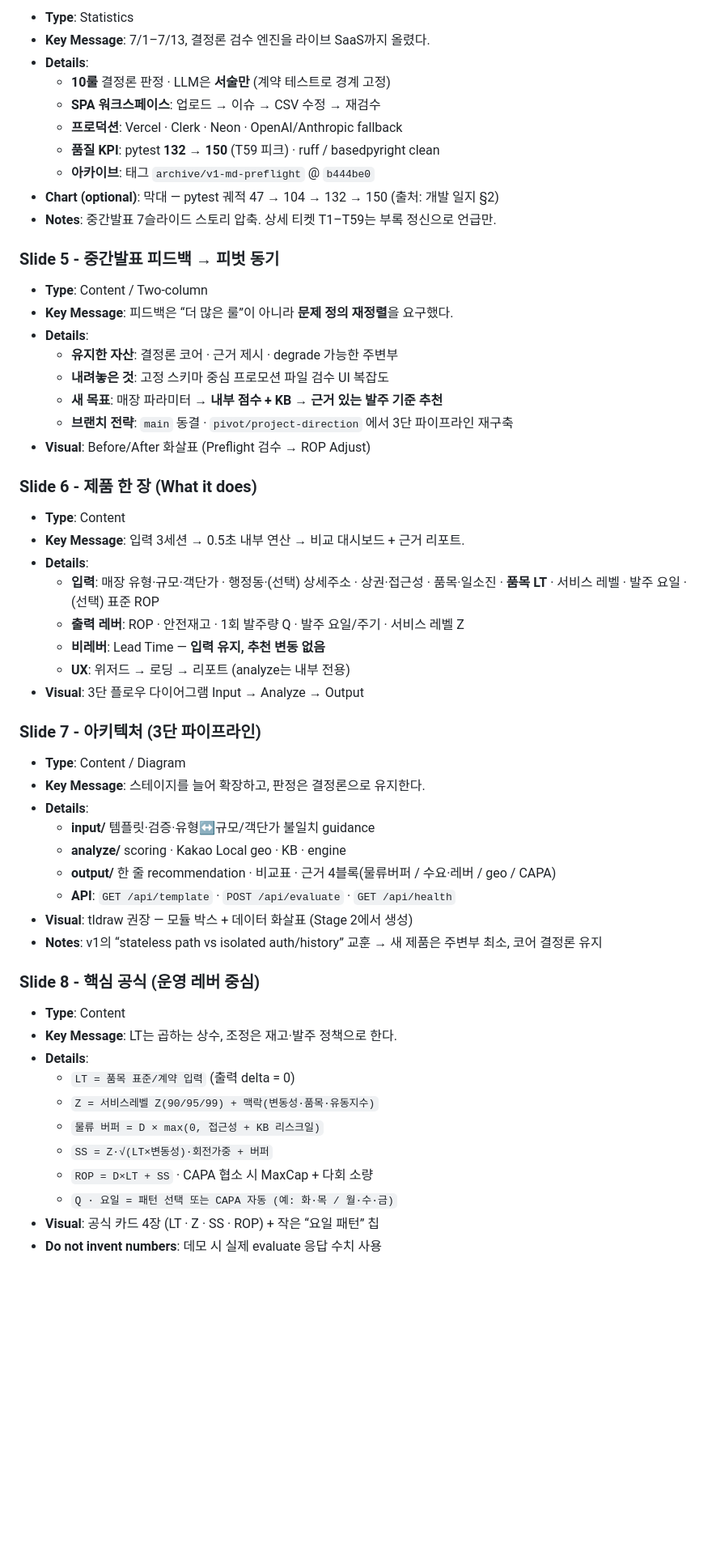
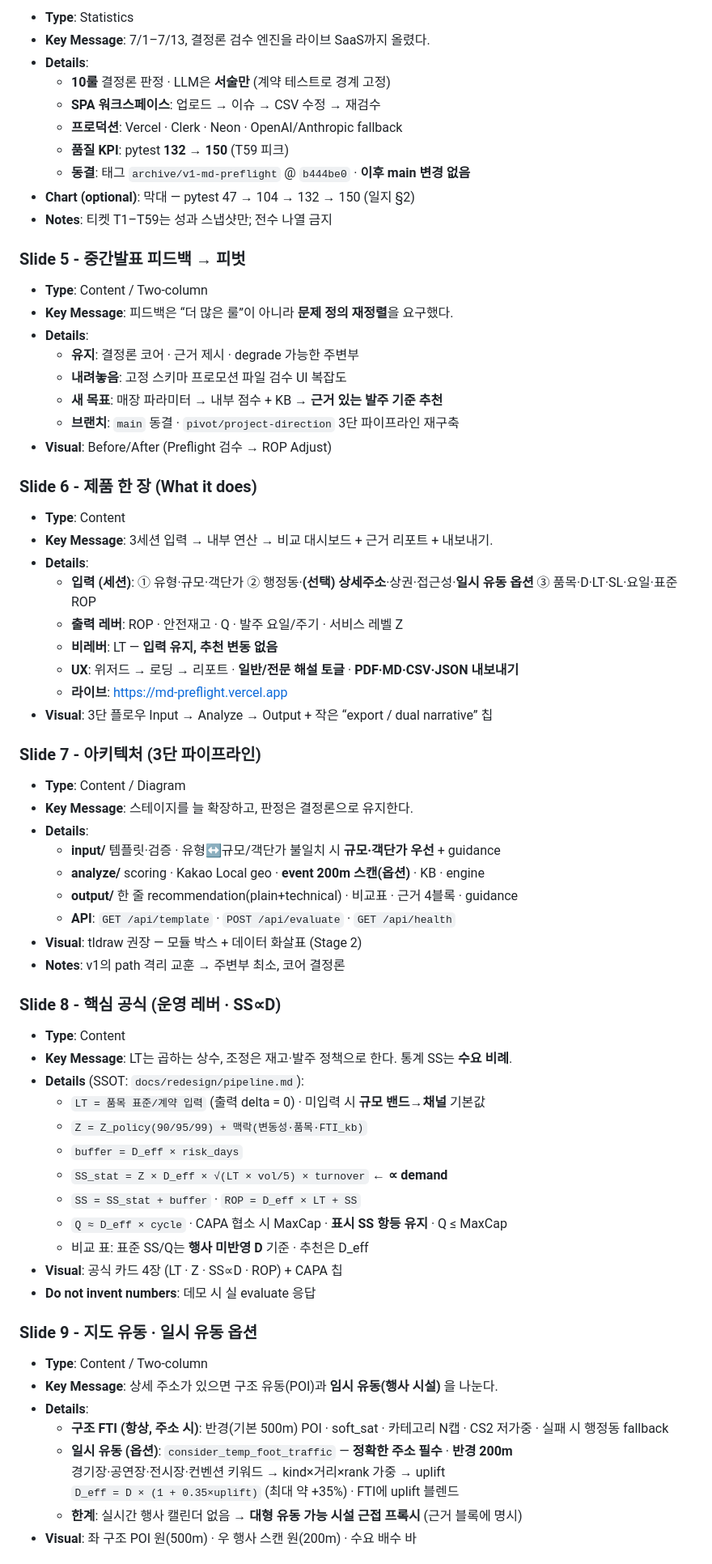
Before and after one commit to cidtw/md-preflight, a Markdown page: slide-outline.md, the part around one of its changes. Shown at 81% size. Rendered like a GitHub page; blank space fills up the shorter version.

Commit message:
docs: refresh final-deck outline for phase IX build
Update slides-grab Stage 1 foundation to 14 slides covering SS∝D,
stability fixes, dual narrative/export, and temporary foot-traffic option.

```diff
--- a/slide-outline.md
+++ b/slide-outline.md
@@ -60,52 +65,65 @@
   - **10룰** 결정론 판정 · LLM은 **서술만** (계약 테스트로 경계 고정)
   - **SPA 워크스페이스**: 업로드 → 이슈 → CSV 수정 → 재검수
   - **프로덕션**: Vercel · Clerk · Neon · OpenAI/Anthropic fallback
-  - **품질 KPI**: pytest **132 → 150** (T59 피크) · ruff / basedpyright clean
-  - **아카이브**: 태그 `archive/v1-md-preflight` @ `b444be0`
-- **Chart (optional)**: 막대 — pytest 궤적 47 → 104 → 132 → 150 (출처: 개발 일지 §2)
-- **Notes**: 중간발표 7슬라이드 스토리 압축. 상세 티켓 T1–T59는 부록 정신으로 언급만.
+  - **품질 KPI**: pytest **132 → 150** (T59 피크)
+  - **동결**: 태그 `archive/v1-md-preflight` @ `b444be0` · **이후 main 변경 없음**
+- **Chart (optional)**: 막대 — pytest 47 → 104 → 132 → 150 (일지 §2)
+- **Notes**: 티켓 T1–T59는 성과 스냅샷만; 전수 나열 금지
 
-### Slide 5 - 중간발표 피드백 → 피벗 동기
+### Slide 5 - 중간발표 피드백 → 피벗
 - **Type**: Content / Two-column
 - **Key Message**: 피드백은 “더 많은 룰”이 아니라 **문제 정의 재정렬**을 요구했다.
 - **Details**:
-  - **유지한 자산**: 결정론 코어 · 근거 제시 · degrade 가능한 주변부
-  - **내려놓은 것**: 고정 스키마 중심 프로모션 파일 검수 UI 복잡도
-  - **새 목표**: 매장 파라미터 → **내부 점수 + KB** → **근거 있는 발주 기준 추천**
-  - **브랜치 전략**: `main` 동결 · `pivot/project-direction` 에서 3단 파이프라인 재구축
-- **Visual**: Before/After 화살표 (Preflight 검수 → ROP Adjust)
+  - **유지**: 결정론 코어 · 근거 제시 · degrade 가능한 주변부
+  - **내려놓음**: 고정 스키마 프로모션 파일 검수 UI 복잡도
+  - **새 목표**: 매장 파라미터 → 내부 점수 + KB → **근거 있는 발주 기준 추천**
+  - **브랜치**: `main` 동결 · `pivot/project-direction` 3단 파이프라인 재구축
+- **Visual**: Before/After (Preflight 검수 → ROP Adjust)
 
 ### Slide 6 - 제품 한 장 (What it does)
 - **Type**: Content
-- **Key Message**: 입력 3세션 → 0.5초 내부 연산 → 비교 대시보드 + 근거 리포트.
+- **Key Message**: 3세션 입력 → 내부 연산 → 비교 대시보드 + 근거 리포트 + 내보내기.
 - **Details**:
-  - **입력**: 매장 유형·규모·객단가 · 행정동·(선택) 상세주소 · 상권·접근성 · 품목·일소진 · **품목 LT** · 서비스 레벨 · 발주 요일 · (선택) 표준 ROP
-  - **출력 레버**: ROP · 안전재고 · 1회 발주량 Q · 발주 요일/주기 · 서비스 레벨 Z
-  - **비레버**: Lead Time — **입력 유지, 추천 변동 없음**
-  - **UX**: 위저드 → 로딩 → 리포트 (analyze는 내부 전용)
-- **Visual**: 3단 플로우 다이어그램 Input → Analyze → Output
+  - **입력 (세션)**: ① 유형·규모·객단가 ② 행정동·**(선택) 상세주소**·상권·접근성·**일시 유동 옵션** ③ 품목·D·LT·SL·요일·표준 ROP
+  - **출력 레버**: ROP · 안전재고 · Q · 발주 요일/주기 · 서비스 레벨 Z
+  - **비레버**: LT — **입력 유지, 추천 변동 없음**
+  - **UX**: 위저드 → 로딩 → 리포트 · **일반/전문 해설 토글** · **PDF·MD·CSV·JSON 내보내기**
+  - **라이브**: https://md-preflight.vercel.app
+- **Visual**: 3단 플로우 Input → Analyze → Output + 작은 “export / dual narrative” 칩
 
 ### Slide 7 - 아키텍처 (3단 파이프라인)
 - **Type**: Content / Diagram
-- **Key Message**: 스테이지를 늘어 확장하고, 판정은 결정론으로 유지한다.
+- **Key Message**: 스테이지를 늘 확장하고, 판정은 결정론으로 유지한다.
 - **Details**:
-  - **input/** 템플릿·검증·유형↔규모/객단가 불일치 guidance
-  - **analyze/** scoring · Kakao Local geo · KB · engine
-  - **output/** 한 줄 recommendation · 비교표 · 근거 4블록(물류버퍼 / 수요·레버 / geo / CAPA)
+  - **input/** 템플릿·검증 · 유형↔규모/객단가 불일치 시 **규모·객단가 우선** + guidance
+  - **analyze/** scoring · Kakao Local geo · **event 200m 스캔(옵션)** · KB · engine
+  - **output/** 한 줄 recommendation(plain+technical) · 비교표 · 근거 4블록 · guidance
   - **API**: `GET /api/template` · `POST /api/evaluate` · `GET /api/health`
-- **Visual**: tldraw 권장 — 모듈 박스 + 데이터 화살표 (Stage 2에서 생성)
-- **Notes**: v1의 “stateless path vs isolated auth/history” 교훈 → 새 제품은 주변부 최소, 코어 결정론 유지
+- **Visual**: tldraw 권장 — 모듈 박스 + 데이터 화살표 (Stage 2)
+- **Notes**: v1의 path 격리 교훈 → 주변부 최소, 코어 결정론
 
-### Slide 8 - 핵심 공식 (운영 레버 중심)
+### Slide 8 - 핵심 공식 (운영 레버 · SS∝D)
 - **Type**: Content
-- **Key Message**: LT는 곱하는 상수, 조정은 재고·발주 정책으로 한다.
+- **Key Message**: LT는 곱하는 상수, 조정은 재고·발주 정책으로 한다. 통계 SS는 **수요 비례**.
+- **Details** (SSOT: `docs/redesign/pipeline.md`):
+  - `LT = 품목 표준/계약 입력` (출력 delta = 0) · 미입력 시 **규모 밴드→채널** 기본값
+  - `Z = Z_policy(90/95/99) + 맥락(변동성·품목·FTI_kb)`
+  - `buffer = D_eff × risk_days`
+  - `SS_stat = Z × D_eff × √(LT × vol/5) × turnover` ← **∝ demand**
+  - `SS = SS_stat + buffer` · `ROP = D_eff × LT + SS`
+  - `Q ≈ D_eff × cycle` · CAPA 협소 시 MaxCap · **표시 SS 항등 유지** · Q ≤ MaxCap
+  - 비교 표: 표준 SS/Q는 **행사 미반영 D** 기준 · 추천은 D_eff
+- **Visual**: 공식 카드 4장 (LT · Z · SS∝D · ROP) + CAPA 칩
+- **Do not invent numbers**: 데모 시 실 evaluate 응답
+
+### Slide 9 - 지도 유동 · 일시 유동 옵션
+- **Type**: Content / Two-column
+- **Key Message**: 상세 주소가 있으면 구조 유동(POI)과 **임시 유동(행사 시설)** 을 나눈다.
 - **Details**:
-  - `LT = 품목 표준/계약 입력` (출력 delta = 0)
-  - `Z = 서비스레벨 Z(90/95/99) + 맥락(변동성·품목·유동지수)`
-  - `물류 버퍼 = D × max(0, 접근성 + KB 리스크일)`
-  - `SS = Z·√(LT×변동성)·회전가중 + 버퍼`
-  - `ROP = D×LT + SS` · CAPA 협소 시 MaxCap + 다회 소량
-  - `Q · 요일 = 패턴 선택 또는 CAPA 자동 (예: 화·목 / 월·수·금)`
-- **Visual**: 공식 카드 4장 (LT · Z · SS · ROP) + 작은 “요일 패턴” 칩
-- **Do not invent numbers**: 데모 시 실제 evaluate 응답 수치 사용
+  - **구조 FTI (항상, 주소 시)**: 반경(기본 500m) POI · soft_sat · 카테고리 N캡 · CS2 저가중 · 실패 시 행정동 fallback
+  - **일시 유동 (옵션)**: `consider_temp_foot_traffic` — **정확한 주소 필수** · **반경 200m**
+    경기장·공연장·전시장·컨벤션 키워드 → kind×거리×rank 가중 → uplift
+    `D_eff = D × (1 + 0.35×uplift)` (최대 약 +35%) · FTI에 uplift 블렌드
+  - **한계**: 실시간 행사 캘린더 없음 → **대형 유동 가능 시설 근접 프록시** (근거 블록에 명시)
+- **Visual**: 좌 구조 POI 원(500m) · 우 행사 스캔 원(200m) · 수요 배수 바
 
```
Also changed, not shown: other parts of slide-outline.md (+86 -60 lines).
